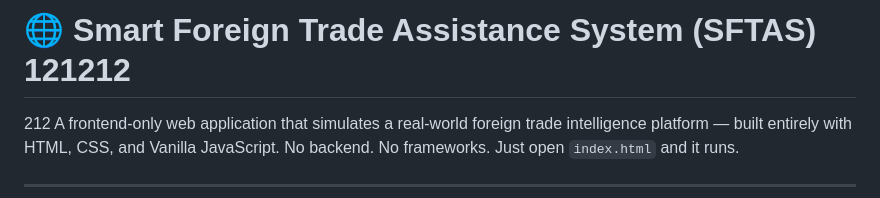
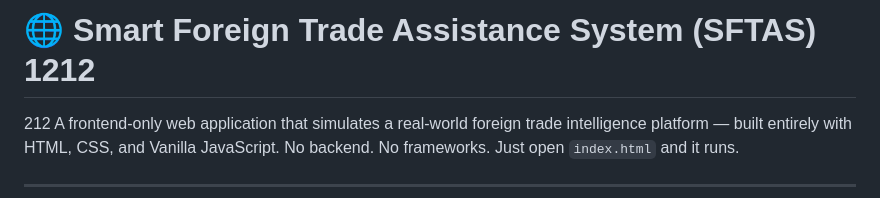
Before and after one commit to indhumathi2906/Smart_Foreign_Trade_Assistance_System, a Markdown page: README.md, the part around the change. Rendered like a GitHub page.

Commit message:
Fix typo in project title in README.md

```diff
--- a/README.md
+++ b/README.md
@@ -1,4 +1,4 @@
-# 🌐 Smart Foreign Trade Assistance System (SFTAS) 121212
+# 🌐 Smart Foreign Trade Assistance System (SFTAS) 1212
 212
 A frontend-only web application that simulates a real-world foreign trade intelligence platform — built entirely with HTML, CSS, and Vanilla JavaScript. No backend. No frameworks. Just open `index.html` and it runs.
 
```
